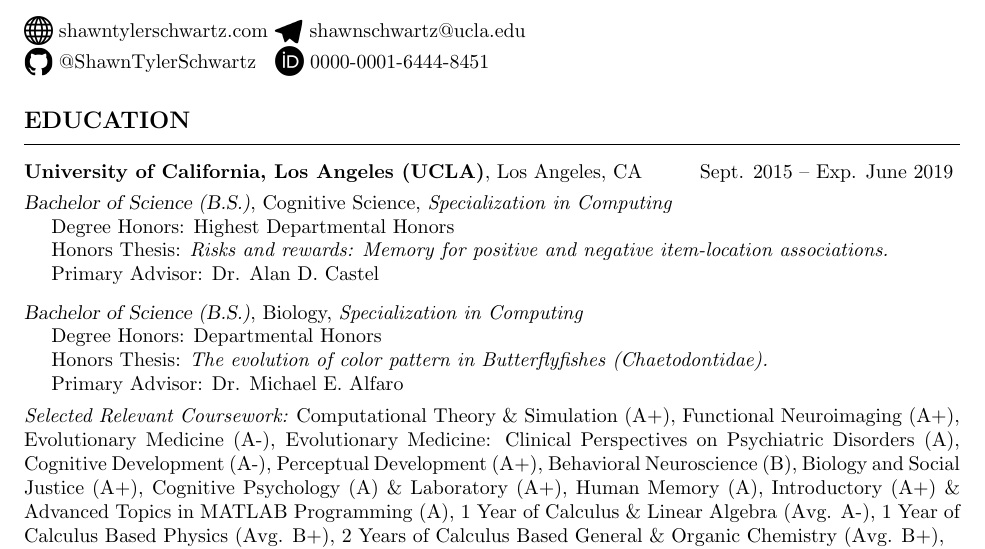
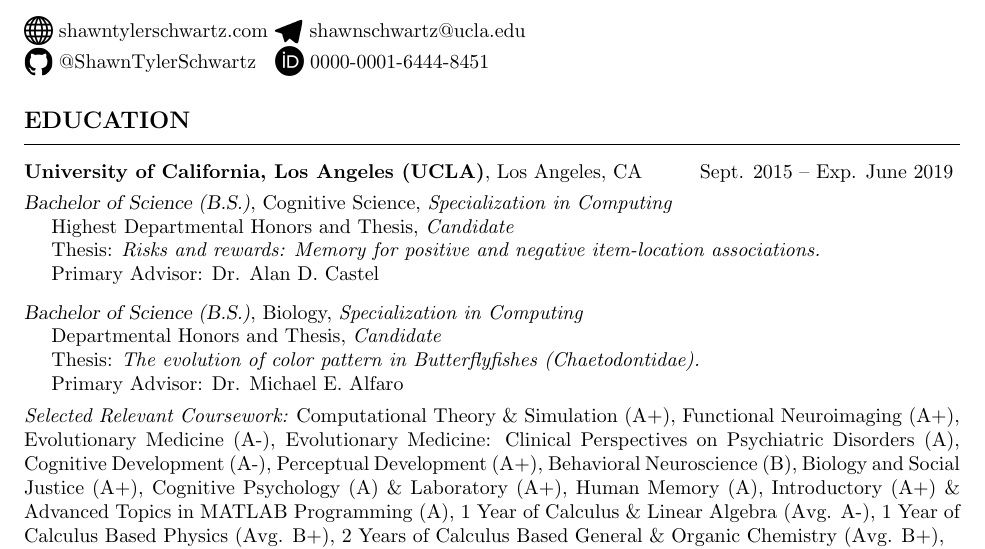
Before and after one commit to ShawnTylerSchwartz/Shawn-Schwartz-CV-RESUME, a LaTeX CV (Shawn-T-Schwartz_CV.tex): part of page 1 of 5, cut so that both start at the same text. Compiled offline with pdfLaTeX.

Commit message:
Degree honors modification

```diff
--- a/Shawn-T-Schwartz_CV.tex
+++ b/Shawn-T-Schwartz_CV.tex
@@ -66,17 +66,17 @@
 		\vspace{1.25mm}
 		\\ {\sl Bachelor of Science (B.S.)}, Cognitive Science, {\it Specialization in Computing} \\
 		\vspace{-0.1mm}
-		\hspace{0.25cm} Degree Honors: Highest Departmental Honors \\
+		\hspace{0.25cm} Highest Departmental Honors and Thesis, {\it Candidate} \\
 		\vspace{0.01mm}
-		\hspace{0.25cm} Honors Thesis: {\it Risks and rewards: Memory for positive and negative item-location associations. } \\
+		\hspace{0.25cm} Thesis: {\it Risks and rewards: Memory for positive and negative item-location associations. } \\
 		\vspace{0.01mm}
 		\hspace{0.17cm} Primary Advisor: Dr. Alan D. Castel
 		\vspace{2.5mm}
 		\\ {\sl Bachelor of Science (B.S.)}, Biology, {\it Specialization in Computing} \\
 		\vspace{-0.1mm}
-		\hspace{0.25cm}  Degree Honors: Departmental Honors \\
+		\hspace{0.25cm} Departmental Honors and Thesis, {\it Candidate} \\
 		\vspace{0.01mm}
-		\hspace{0.25cm} Honors Thesis: {\it The evolution of color pattern in Butterflyfishes (Chaetodontidae).} \\
+		\hspace{0.25cm} Thesis: {\it The evolution of color pattern in Butterflyfishes (Chaetodontidae).} \\
 		\vspace{0.01mm}
 		\hspace{0.17cm} Primary Advisor: Dr. Michael E. Alfaro
 		\vspace{1.5mm}
```
Also changed, not shown: Shawn-T-Schwartz_CV.pdf.
